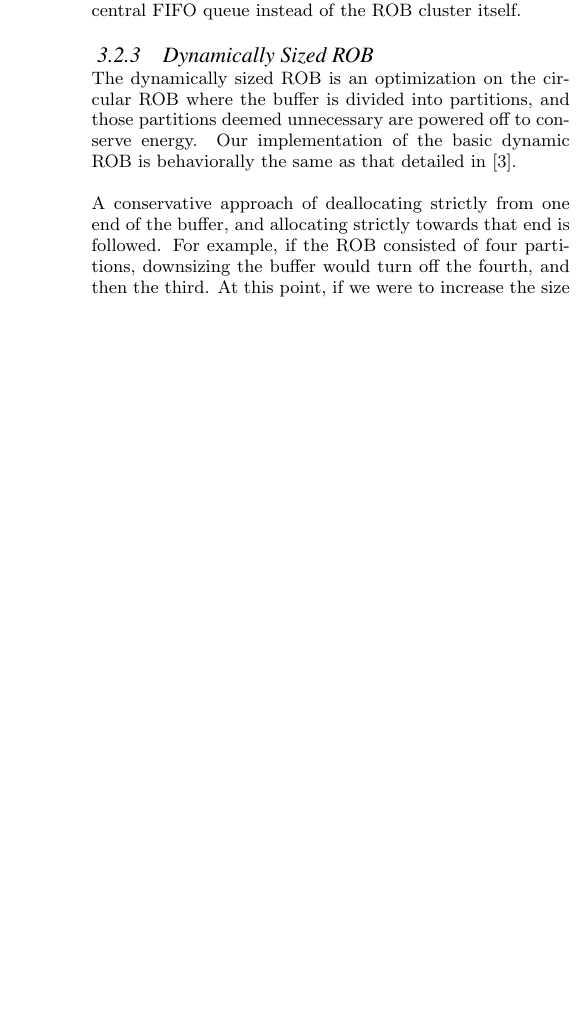
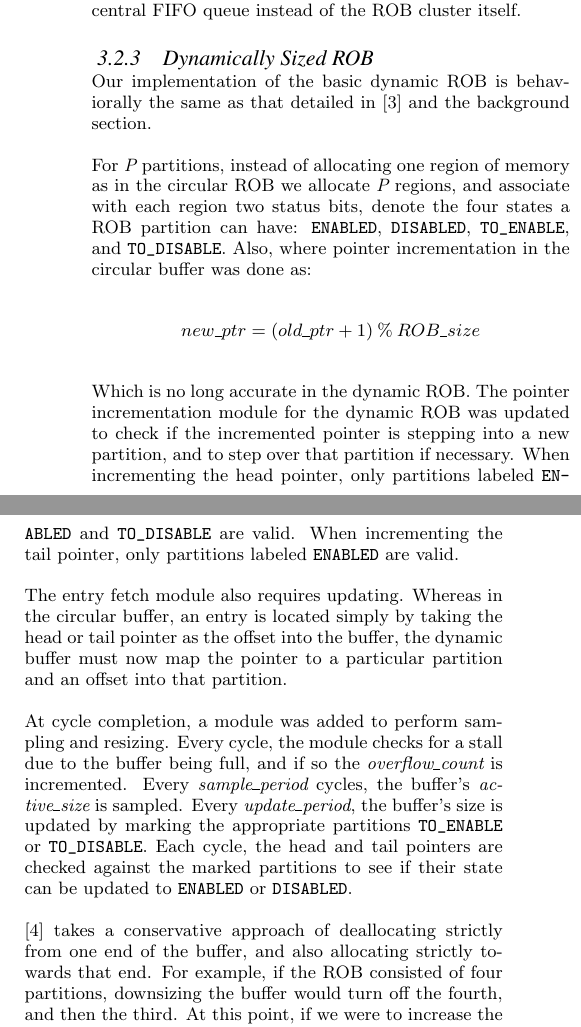
Before and after one commit to chenguo/259proj, a LaTeX paper (paper/paper.tex, which reads paper/proj.tex): part of one column of page 5 of 7 before the commit and two parts of the columns of page 5 of 8 after it, the two joined at a grey line, cut so that both start at the same text, the shorter picture padded with empty space. Compiled offline with pdfLaTeX.

Commit message:
Implementation section on dynamic ROB

```diff
--- a/paper/proj.tex
+++ b/paper/proj.tex
@@ -84,9 +84,21 @@ At the same time as inserting the instruction from the IQ into the ROB cluster,
 Upon completion of an instruction, an instruction must be flagged as valid in both the ROB cluster in which it resides as well as its corresponding central FIFO queue entry.  The central FIFO queue then directs the appropriate ROB to write the instruction output to its write port when all prior instructions have been written so that program order is maintained.  This is the second major behavioral difference between the circular ROB and the distributed ROB, as writes and write-order is driven and determined by the central FIFO queue instead of the ROB cluster itself.
 
 \subsubsection{Dynamically Sized ROB}
-The dynamically sized ROB is an optimization on the circular ROB where the buffer is divided into partitions, and those partitions deemed unnecessary are powered off to conserve energy. Our implementation of the basic dynamic ROB is behaviorally the same as that detailed in \cite{kucuk2}.
+Our implementation of the basic dynamic ROB is behaviorally the same as that detailed in \cite{kucuk2} and the background section.
 
-A conservative approach of deallocating strictly from one end of the buffer, and allocating strictly towards that end is followed. For example, if the ROB consisted of four partitions, downsizing the buffer would turn off the fourth, and then the third. At this point, if we were to increase the size of the buffer, the third partition would be turned on first, and the fourth partition next.
+For {\it P} partitions, instead of allocating one region of memory as in the circular ROB we allocate {\it P} regions, and associate with each region two status bits, denote the four states a ROB partition can have: {\tt ENABLED}, {\tt DISABLED}, {\tt TO\_ENABLE}, and {\tt TO\_DISABLE}. Also, where pointer incrementation in the circular buffer was done as:
+
+\begin{center}
+$ new\_ptr = (old\_ptr + 1) \: \% \: ROB\_size $
+\end{center}
+
+Which is no long accurate in the dynamic ROB. The pointer incrementation module for the dynamic ROB was updated to check if the incremented pointer is stepping into a new partition, and to step over that partition if necessary. When incrementing the head pointer, only partitions labeled {\tt ENABLED} and {\tt TO\_DISABLE} are valid. When incrementing the tail pointer, only partitions labeled {\tt ENABLED} are valid.
+
+The entry fetch module also requires updating. Whereas in the circular buffer, an entry is located simply by taking the head or tail pointer as the offset into the buffer, the dynamic buffer must now map the pointer to a particular partition and an offset into that partition.
+
+At cycle completion, a module was added to perform sampling and resizing. Every cycle, the module checks for a stall due to the buffer being full, and if so the {\it overflow\_count} is incremented. Every {\it sample\_period} cycles, the buffer's {\it active\_size} is sampled. Every {\it update\_period}, the buffer's size is updated by marking the appropriate partitions {\tt TO\_ENABLE} or {\tt TO\_DISABLE}. Each cycle, the head and tail pointers are checked against the marked partitions to see if their state can be updated to {\tt ENABLED} or {\tt DISABLED}.
+
+\cite{kucuk3} takes a conservative approach of deallocating strictly from one end of the buffer, and also allocating strictly towards that end. For example, if the ROB consisted of four partitions, downsizing the buffer would turn off the fourth, and then the third. At this point, if we were to increase the size of the buffer, the third partition would be turned on first, and the fourth partition next.
 
 When the ROB's size is updated, partitions are not immediately turned off, since the partition could coincide with the active region of the buffer. If deallocating, this would disable a part of the active region, making instructions in the region impossible to complete. If allocating, this would insert an empty segment right into the middle of the FIFO queue, logically breaking the buffer. It is only safe to turn a partition off/on when the active region is not wrapped around (that is, the head pointer is less than the tail pointer), and the tail pointer comes before the first index into the partition to turn on/off. \cite{kucuk3} details a worst case scenario of deallocating, where the active region is wrapped (head is greater than tail), and both pointers lie in the region to be turned off. In this case, the head pointer must first clear the entries already in the buffer. Since the tail pointer is already in the partition, it will continue to write into the partition, and the head pointer must come around a second time to clear out these new entries. Only then can the partition be safely deallocated, after the head pointer has wrapped around to zero twice.
 
```
